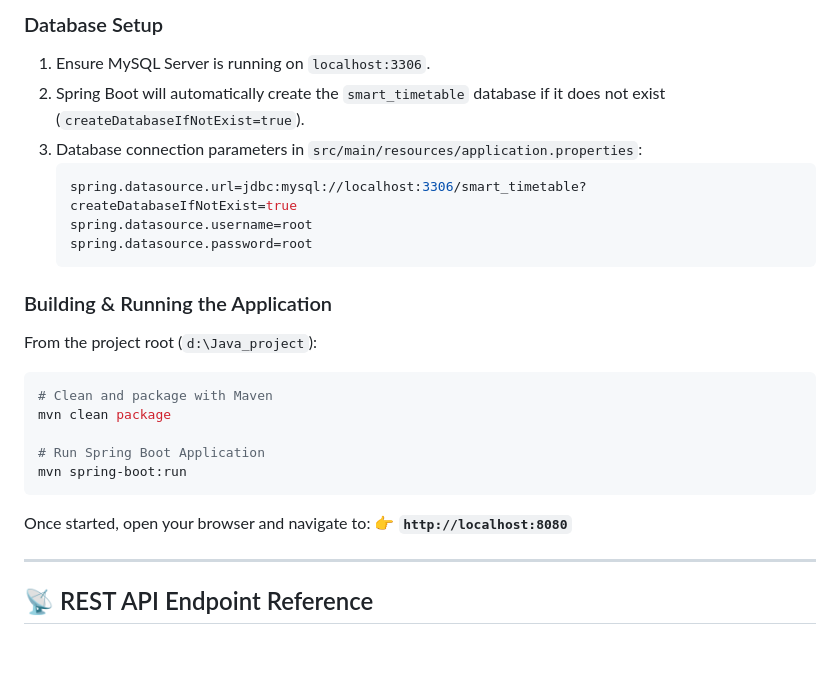
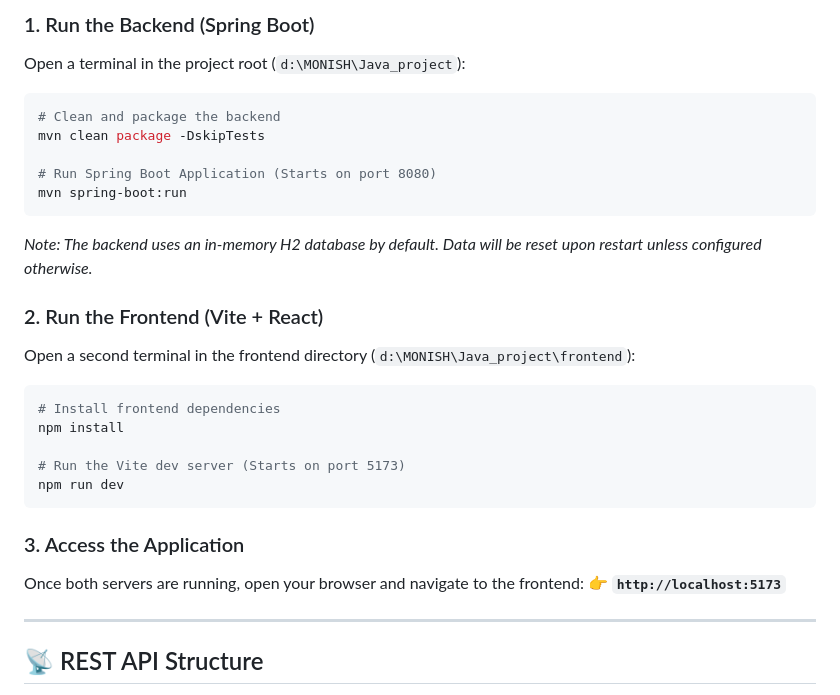
Before and after one commit to Monish-PP/Time-Table-Viewer, a Markdown page: README.md, the part around one of its changes. Rendered like a GitHub page; blank space fills up the shorter version.

````diff
--- a/README.md
+++ b/README.md
@@ -60,29 +43,32 @@ The algorithm uses a **Backtracking Constraint Satisfaction Engine** with heuris
 
-### Database Setup
-1. Ensure MySQL Server is running on `localhost:3306`.
-2. Spring Boot will automatically create the `smart_timetable` database if it does not exist (`createDatabaseIfNotExist=true`).
-3. Database connection parameters in `src/main/resources/application.properties`:
-   ```properties
-   spring.datasource.url=jdbc:mysql://localhost:3306/smart_timetable?createDatabaseIfNotExist=true
-   spring.datasource.username=root
-   spring.datasource.password=root
-   ```
-
-### Building & Running the Application
-From the project root (`d:\Java_project`):
+### 1. Run the Backend (Spring Boot)
+Open a terminal in the project root (`d:\MONISH\Java_project`):
 
 ```bash
-# Clean and package with Maven
-mvn clean package
+# Clean and package the backend
+mvn clean package -DskipTests
 
-# Run Spring Boot Application
+# Run Spring Boot Application (Starts on port 8080)
 mvn spring-boot:run
 ```
+*Note: The backend uses an in-memory H2 database by default. Data will be reset upon restart unless configured otherwise.*
 
-Once started, open your browser and navigate to:
-👉 **`http://localhost:8080`**
+### 2. Run the Frontend (Vite + React)
+Open a second terminal in the frontend directory (`d:\MONISH\Java_project\frontend`):
+
+```bash
+# Install frontend dependencies
+npm install
+
+# Run the Vite dev server (Starts on port 5173)
+npm run dev
+```
+
+### 3. Access the Application
+Once both servers are running, open your browser and navigate to the frontend:
+👉 **`http://localhost:5173`**
 
 ---
 
-## 📡 REST API Endpoint Reference
+## 📡 REST API Structure
 
````
Also changed, not shown: other parts of README.md (+23 -55 lines).
